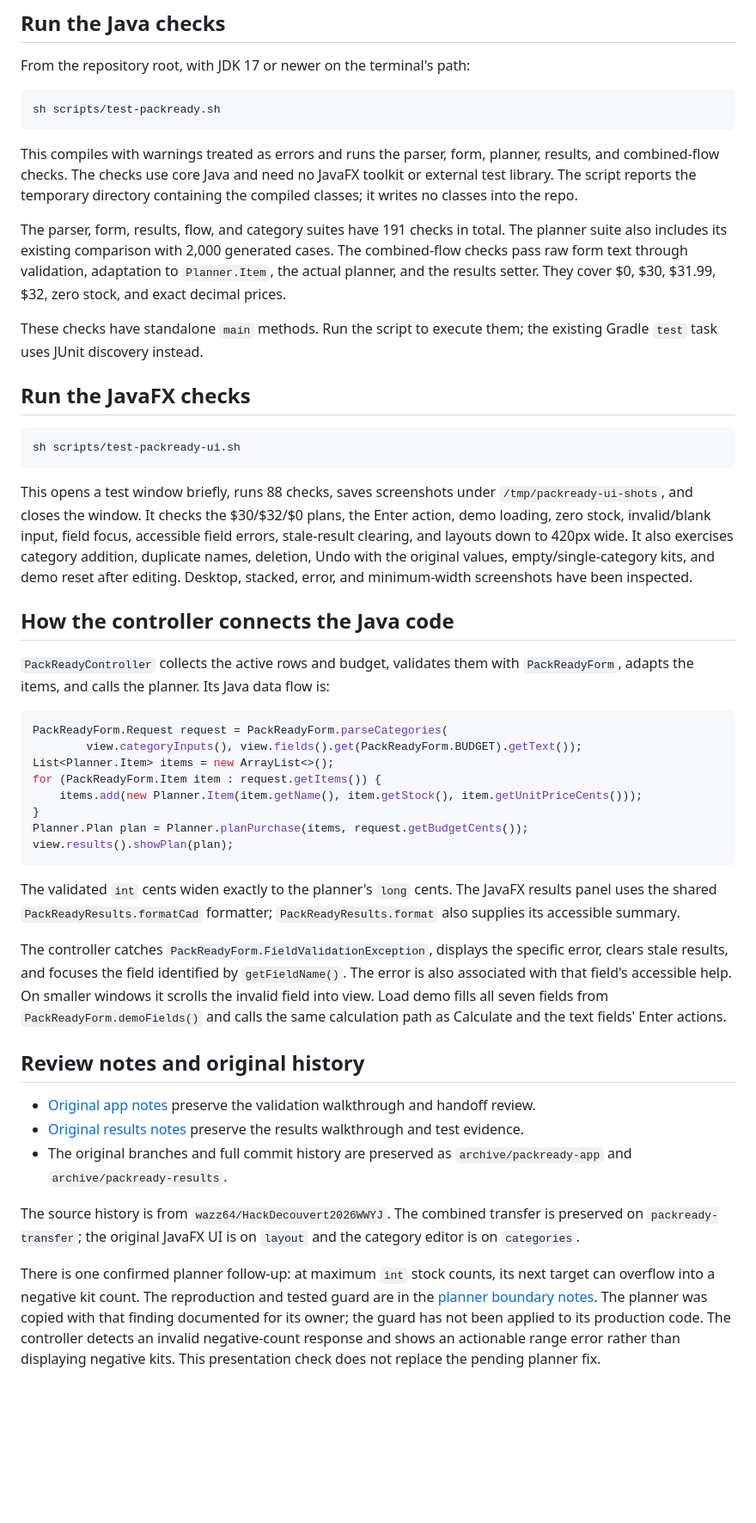
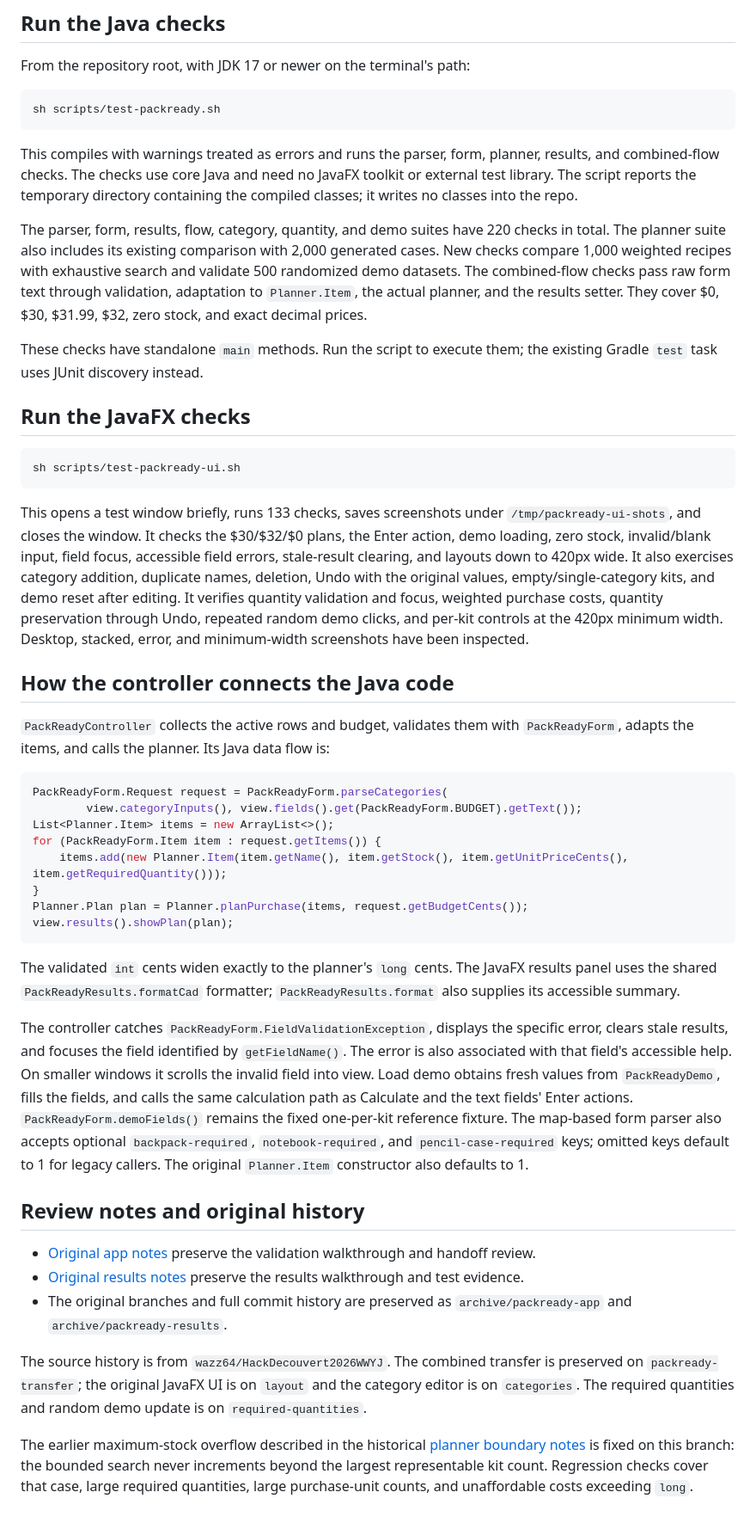
Before and after one commit to akmoussy/HackDecouvertePlsWork, a Markdown page: README.md, the part around one of its changes. Shown at 86% size. Rendered like a GitHub page; blank space fills up the shorter version.

````diff
--- a/README.md
+++ b/README.md
@@ -99,8 +130,10 @@ planner, results, and combined-flow checks. The checks use core Java and need
 no JavaFX toolkit or external test library. The script reports the temporary
 directory containing the compiled classes; it writes no classes into the repo.
 
-The parser, form, results, flow, and category suites have 191 checks in total. The planner
-suite also includes its existing comparison with 2,000 generated cases. The
+The parser, form, results, flow, category, quantity, and demo suites have 220
+checks in total. The planner suite also includes its existing comparison with
+2,000 generated cases. New checks compare 1,000 weighted recipes with exhaustive
+search and validate 500 randomized demo datasets. The
 combined-flow checks pass raw form text through validation, adaptation to
 `Planner.Item`, the actual planner, and the results setter. They cover $0, $30,
 $31.99, $32, zero stock, and exact decimal prices.
@@ -114,12 +147,15 @@ the existing Gradle `test` task uses JUnit discovery instead.
 sh scripts/test-packready-ui.sh
 ```
 
-This opens a test window briefly, runs 88 checks, saves screenshots under
+This opens a test window briefly, runs 133 checks, saves screenshots under
 `/tmp/packready-ui-shots`, and closes the window. It checks the $30/$32/$0 plans,
 the Enter action, demo loading, zero stock, invalid/blank input, field focus,
 accessible field errors, stale-result clearing, and layouts down to 420px wide.
 It also exercises category addition, duplicate names, deletion, Undo with the
 original values, empty/single-category kits, and demo reset after editing.
+It verifies quantity validation and focus, weighted purchase costs, quantity
+preservation through Undo, repeated random demo clicks, and per-kit controls at
+the 420px minimum width.
 Desktop, stacked, error, and minimum-width screenshots have been inspected.
 
 ## How the controller connects the Java code
@@ -132,7 +168,7 @@ PackReadyForm.Request request = PackReadyForm.parseCategories(
         view.categoryInputs(), view.fields().get(PackReadyForm.BUDGET).getText());
 List<Planner.Item> items = new ArrayList<>();
 for (PackReadyForm.Item item : request.getItems()) {
-    items.add(new Planner.Item(item.getName(), item.getStock(), item.getUnitPriceCents()));
+    items.add(new Planner.Item(item.getName(), item.getStock(), item.getUnitPriceCents(), item.getRequiredQuantity()));
 }
 Planner.Plan plan = Planner.planPurchase(items, request.getBudgetCents());
 view.results().showPlan(plan);
@@ -145,9 +181,13 @@ The JavaFX results panel uses the shared `PackReadyResults.formatCad` formatter;
 The controller catches `PackReadyForm.FieldValidationException`, displays the
 specific error, clears stale results, and focuses the field identified by
 `getFieldName()`. The error is also associated with that field's accessible help.
-On smaller windows it scrolls the invalid field into view. Load demo fills all
-seven fields from `PackReadyForm.demoFields()` and calls the same calculation
-path as Calculate and the text fields' Enter actions.
+On smaller windows it scrolls the invalid field into view. Load demo obtains
+fresh values from `PackReadyDemo`, fills the fields, and calls the same
+calculation path as Calculate and the text fields' Enter actions.
+`PackReadyForm.demoFields()` remains the fixed one-per-kit reference fixture.
+The map-based form parser also accepts optional `backpack-required`,
+`notebook-required`, and `pencil-case-required` keys; omitted keys default to 1
+for legacy callers. The original `Planner.Item` constructor also defaults to 1.
 
 ## Review notes and original history
 
@@ -161,12 +201,10 @@ path as Calculate and the text fields' Enter actions.
 The source history is from `wazz64/HackDecouvert2026WWYJ`. The combined transfer
 is preserved on `packready-transfer`; the original JavaFX UI is on `layout` and
 the category editor is on `categories`.
+The required quantities and random demo update is on `required-quantities`.
 
-There is one confirmed planner follow-up: at maximum `int` stock counts, its
-next target can overflow into a negative kit count. The reproduction and tested
-guard are in the [planner boundary notes](docs/packready-results-notes.md#planner-boundary-follow-up).
-The planner was copied with that finding documented for its owner; the guard
-has not been applied to its production code. The controller detects an invalid
-negative-count response and shows an actionable range error rather than
-displaying negative kits. This presentation check does not replace the pending
-planner fix.
+The earlier maximum-stock overflow described in the historical
+[planner boundary notes](docs/packready-results-notes.md#planner-boundary-follow-up)
+is fixed on this branch: the bounded search never increments beyond the largest
+representable kit count. Regression checks cover that case, large required
+quantities, large purchase-unit counts, and unaffordable costs exceeding `long`.
````
Also changed, not shown: other parts of README.md (+49 -18 lines), docs/packready-preview.png, 12 other files.
